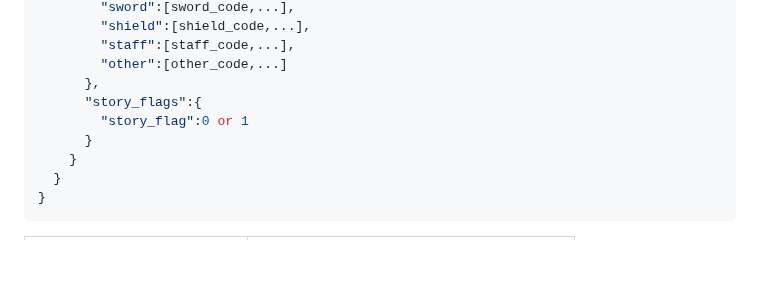
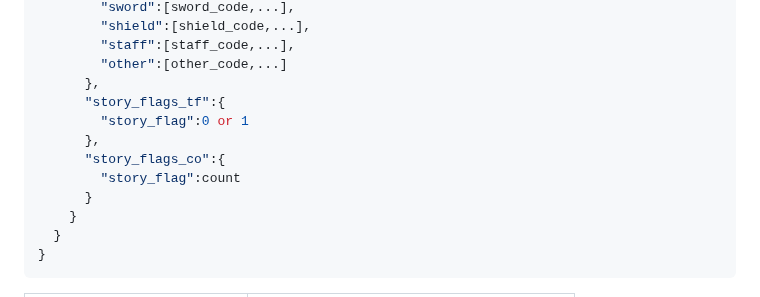
Before and after one commit to rei-0131/IK_RPG, a Markdown page: docs/README.md, the part around the change. Drawn GitHub-style; blank space fills up the shorter version.

```diff
--- a/docs/README.md
+++ b/docs/README.md
@@ -106,8 +106,11 @@
         "staff":[staff_code,...],
         "other":[other_code,...]
       },
-      "story_flags":{
+      "story_flags_tf":{
         "story_flag":0 or 1
+      },
+      "story_flags_co":{
+        "story_flag":count
       }
     }
   }
```
